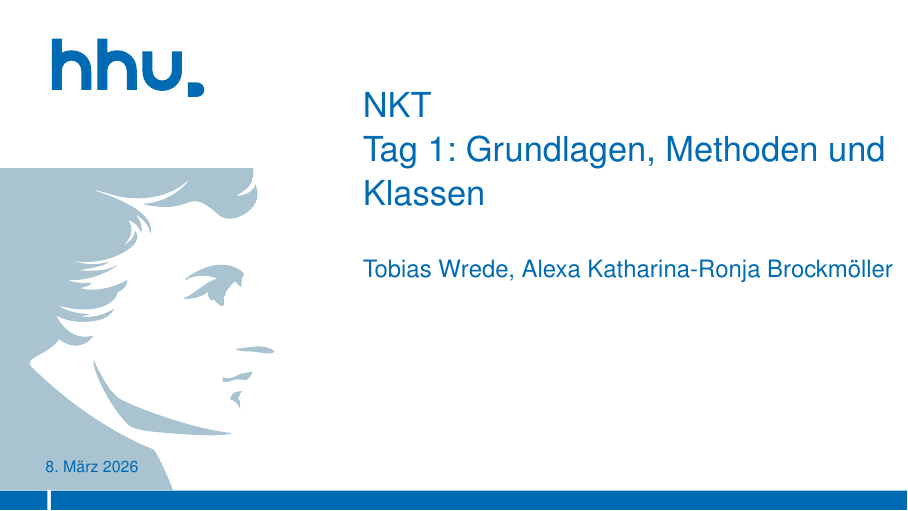
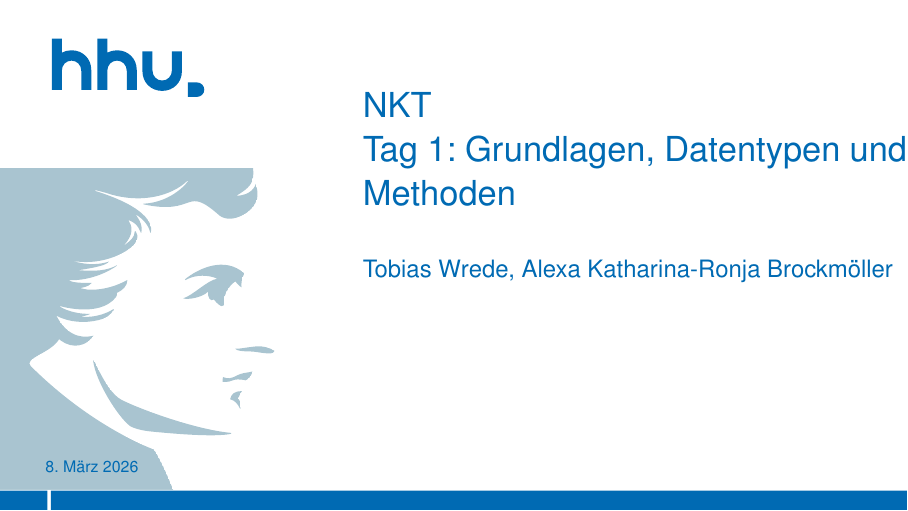
Before and after one commit to alexabrock/Programmierung-Nachklausurtutorium, LaTeX slides (tex/NKT_Tag_1/master.tex): page 1 of 32. Compiled offline with pdfLaTeX.

Commit message:
Update presentation title in master.tex; adjust log and auxiliary files

```diff
--- a/tex/NKT_Tag_1/master.tex
+++ b/tex/NKT_Tag_1/master.tex
@@ -52,7 +52,7 @@
 
 % % % % % % % % % %  CHANGE TOPIC AND AUTHOR INFORMATION HERE % % % % % % % % %
 \newcommand{\abschluss}{NKT}                              % HIER UNZUTREFFENDES LÖSCHEN
-\title{\abschluss{}\\Tag 1: Grundlagen, Methoden und Klassen}                      % HIER DEN TITEL DER ARBEIT EINTRAGEN
+\title{\abschluss{}\\Tag 1: Grundlagen, Datentypen und Methoden}                      % HIER DEN TITEL DER ARBEIT EINTRAGEN
 \author{Tobias Wrede, Alexa Katharina-Ronja Brockmöller}
 % HIER DEN NAMEN UND VORNAMEN EINTRAGEN
 \date{\today}                                                             % HIER DAS PRÄSENTATIONSDATUM EINTRAGEN
```
Also changed, not shown: tex/NKT_Tag_1/master.pdf, 3 other files.
